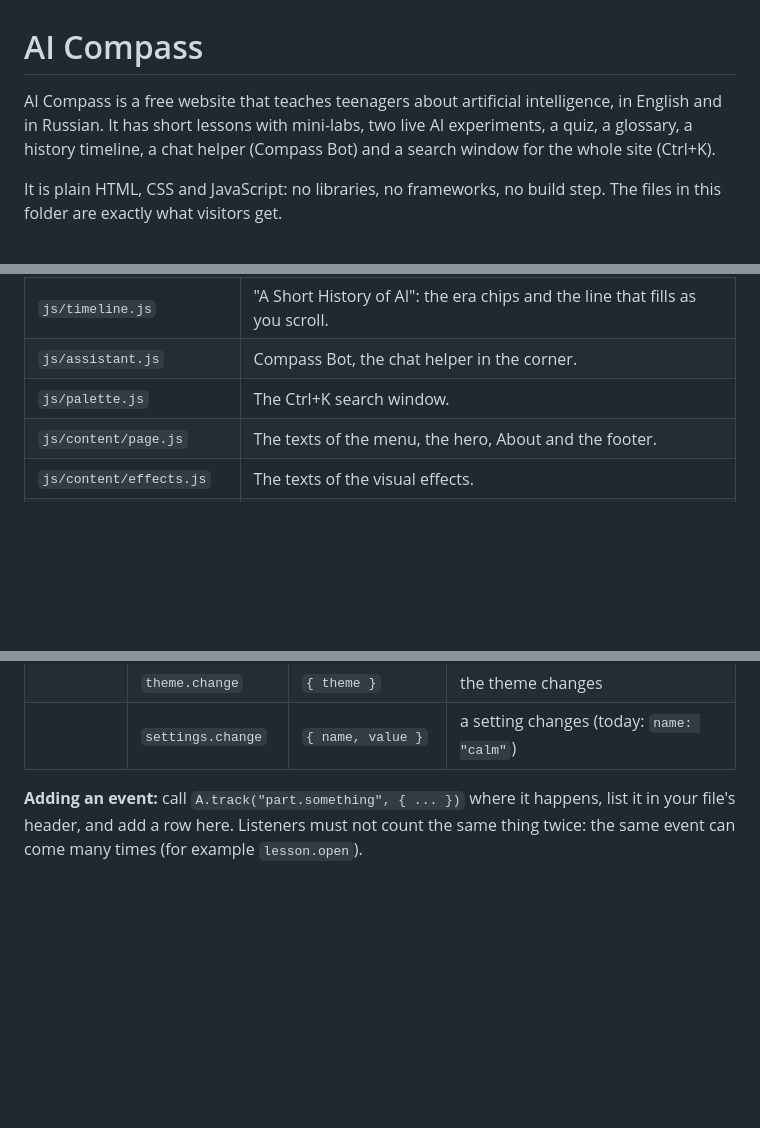
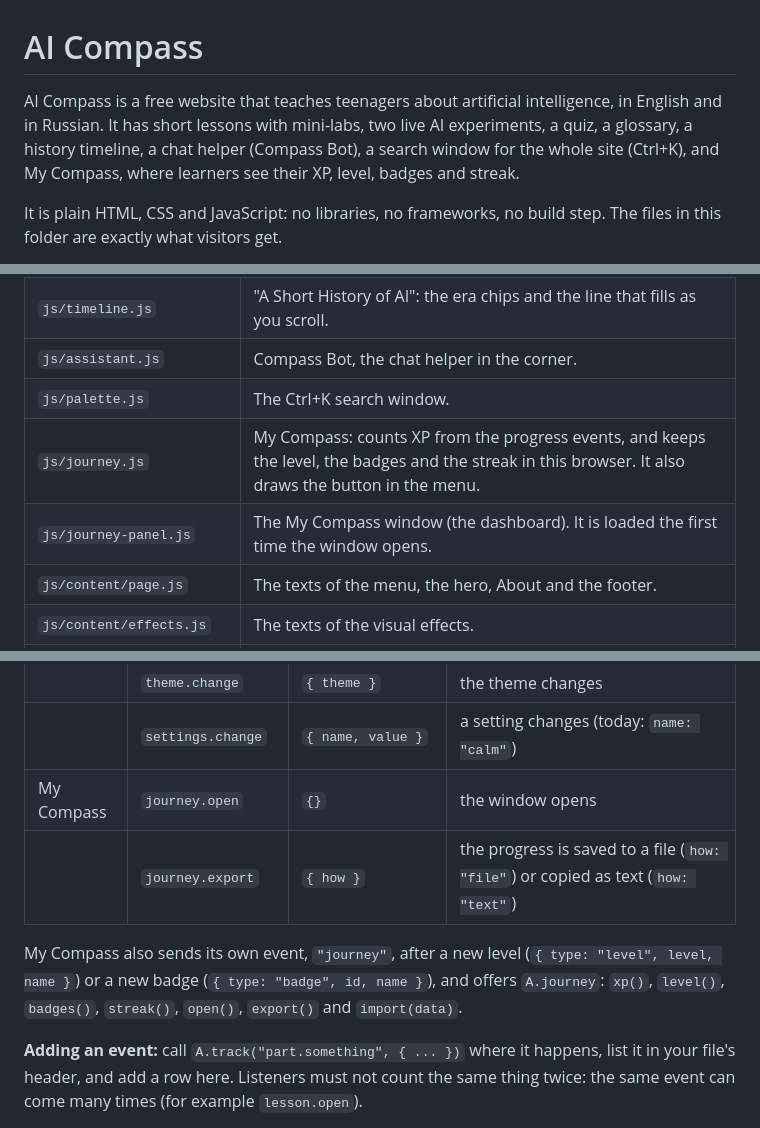
Before and after one commit to Newfter/AI-Compass, a Markdown page: README.md, 3 parts joined by grey strips. Drawn GitHub-style; blank space fills up the shorter version.

Commit message:
README: My Compass files, its events and its API
Co-Authored-By: Claude Opus 5.5 <noreply@anthropic.com>
Claude-Session: https://claude.ai/code/session_01U5GuAFtPKH1C59AMBtMTNu

```diff
--- a/README.md
+++ b/README.md
@@ -1,6 +1,6 @@
 # AI Compass
 
-AI Compass is a free website that teaches teenagers about artificial intelligence, in English and in Russian. It has short lessons with mini-labs, two live AI experiments, a quiz, a glossary, a history timeline, a chat helper (Compass Bot) and a search window for the whole site (Ctrl+K).
+AI Compass is a free website that teaches teenagers about artificial intelligence, in English and in Russian. It has short lessons with mini-labs, two live AI experiments, a quiz, a glossary, a history timeline, a chat helper (Compass Bot), a search window for the whole site (Ctrl+K), and My Compass, where learners see their XP, level, badges and streak.
 
 It is plain HTML, CSS and JavaScript: no libraries, no frameworks, no build step. The files in this folder are exactly what visitors get.
 
@@ -59,6 +60,8 @@ A local server shows you the site the way GitHub Pages serves it.
 | `js/timeline.js` | "A Short History of AI": the era chips and the line that fills as you scroll. |
 | `js/assistant.js` | Compass Bot, the chat helper in the corner. |
 | `js/palette.js` | The Ctrl+K search window. |
+| `js/journey.js` | My Compass: counts XP from the progress events, and keeps the level, the badges and the streak in this browser. It also draws the button in the menu. |
+| `js/journey-panel.js` | The My Compass window (the dashboard). It is loaded the first time the window opens. |
 | `js/content/page.js` | The texts of the menu, the hero, About and the footer. |
 | `js/content/effects.js` | The texts of the visual effects. |
 | `js/content/neural-bg.js` | The texts of the neural network background. |
@@ -174,6 +178,10 @@ Nothing leaves the browser: these events are only for features on the same page
 | Core | `language.change` | `{ lang }` | the language changes |
 | | `theme.change` | `{ theme }` | the theme changes |
 | | `settings.change` | `{ name, value }` | a setting changes (today: `name: "calm"`) |
+| My Compass | `journey.open` | `{}` | the window opens |
+| | `journey.export` | `{ how }` | the progress is saved to a file (`how: "file"`) or copied as text (`how: "text"`) |
+
+My Compass also sends its own event, `"journey"`, after a new level (`{ type: "level", level, name }`) or a new badge (`{ type: "badge", id, name }`), and offers `A.journey`: `xp()`, `level()`, `badges()`, `streak()`, `open()`, `export()` and `import(data)`.
 
 **Adding an event:** call `A.track("part.something", { ... })` where it happens, list it in your file's header, and add a row here. Listeners must not count the same thing twice: the same event can come many times (for example `lesson.open`).
 
```
Also changed, not shown: other parts of README.md (+3 -1 lines).
